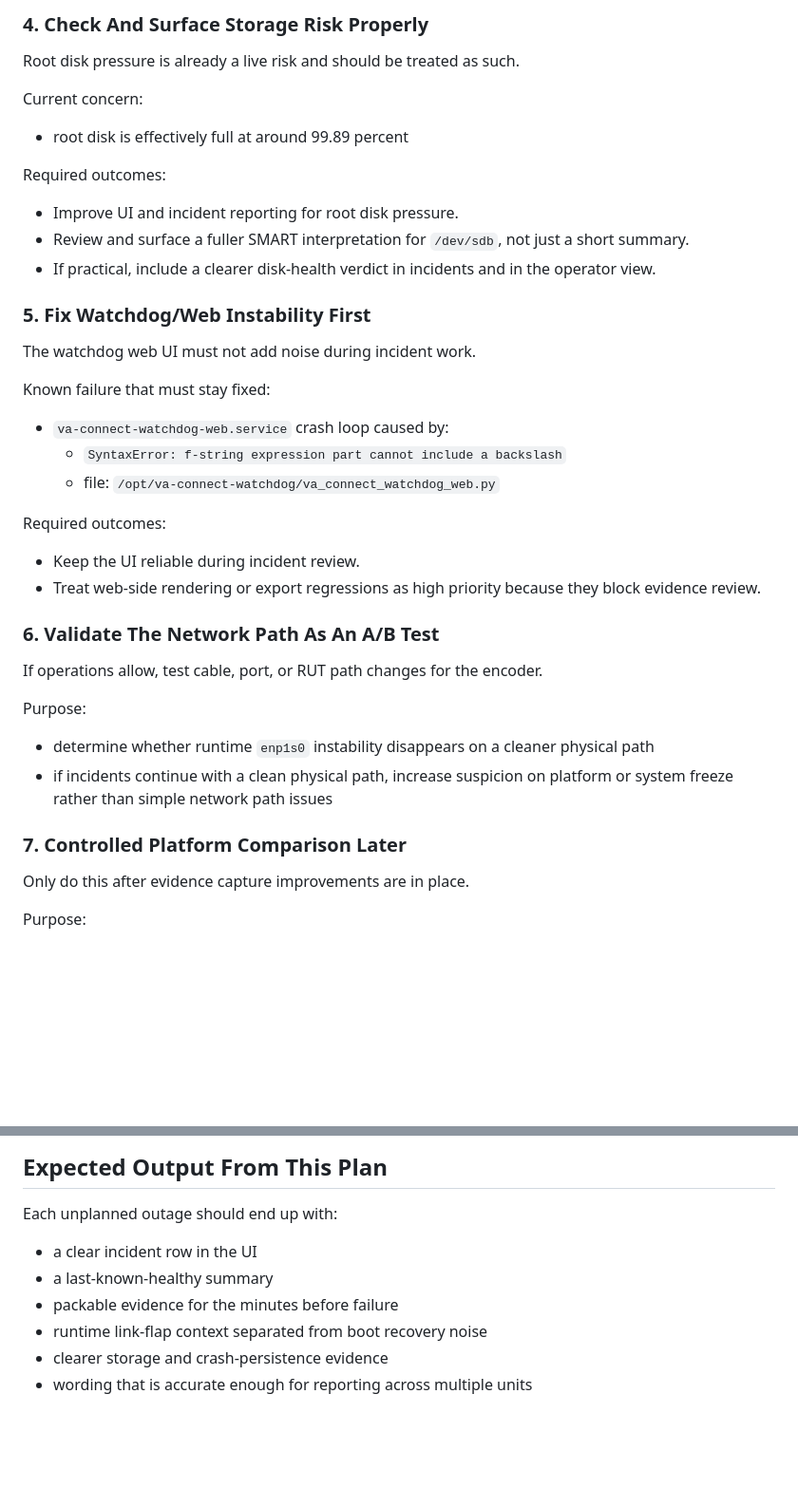
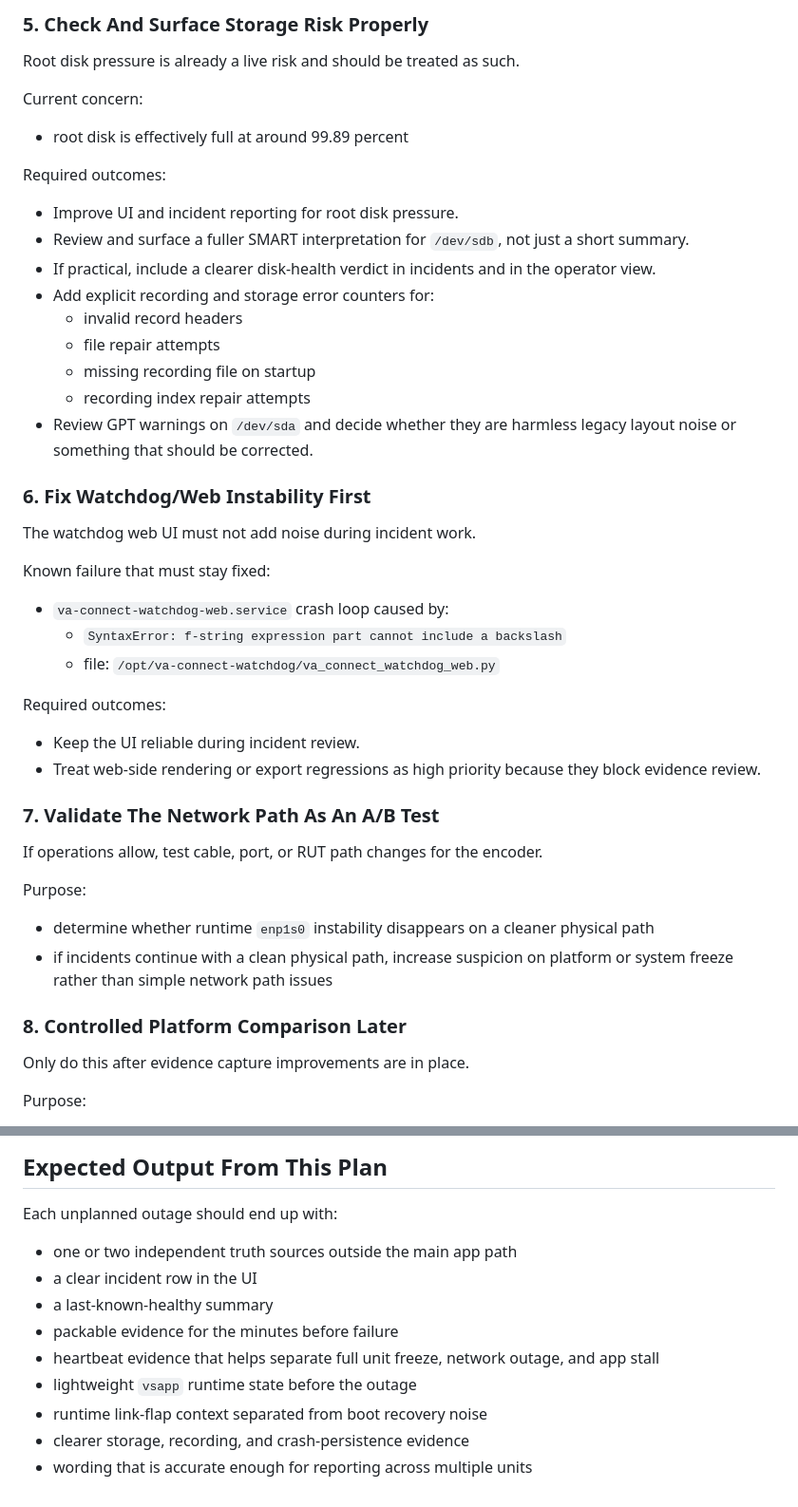
Before and after one commit to JW-Arentis-UK/va-connect_watchdog, a Markdown page: docs/moor_lane_incident_test_plan.md, 2 parts joined by grey strips. Shown at 95% size. Drawn GitHub-style; blank space fills up the shorter version.

```diff
--- a/docs/moor_lane_incident_test_plan.md
+++ b/docs/moor_lane_incident_test_plan.md
@@ -53,5 +81,5 @@ Required outcomes:
 
-### 4. Check And Surface Storage Risk Properly
+### 5. Check And Surface Storage Risk Properly
 
 Root disk pressure is already a live risk and should be treated as such.
 
@@ -64,8 +92,14 @@ Required outcomes:
 - Improve UI and incident reporting for root disk pressure.
 - Review and surface a fuller SMART interpretation for `/dev/sdb`, not just a short summary.
 - If practical, include a clearer disk-health verdict in incidents and in the operator view.
+- Add explicit recording and storage error counters for:
+  - invalid record headers
+  - file repair attempts
+  - missing recording file on startup
+  - recording index repair attempts
+- Review GPT warnings on `/dev/sda` and decide whether they are harmless legacy layout noise or something that should be corrected.
 
-### 5. Fix Watchdog/Web Instability First
+### 6. Fix Watchdog/Web Instability First
 
 The watchdog web UI must not add noise during incident work.
 
@@ -80,7 +114,7 @@ Required outcomes:
 - Keep the UI reliable during incident review.
 - Treat web-side rendering or export regressions as high priority because they block evidence review.
 
-### 6. Validate The Network Path As An A/B Test
+### 7. Validate The Network Path As An A/B Test
 
 If operations allow, test cable, port, or RUT path changes for the encoder.
 
@@ -89,7 +123,7 @@ Purpose:
 - determine whether runtime `enp1s0` instability disappears on a cleaner physical path
 - if incidents continue with a clean physical path, increase suspicion on platform or system freeze rather than simple network path issues
 
-### 7. Controlled Platform Comparison Later
+### 8. Controlled Platform Comparison Later
 
 Only do this after evidence capture improvements are in place.
 
@@ -118,9 +152,12 @@ Avoid over-claiming kernel lockup, panic, or power fault unless the evidence sup
 
 Each unplanned outage should end up with:
 
+- one or two independent truth sources outside the main app path
 - a clear incident row in the UI
 - a last-known-healthy summary
 - packable evidence for the minutes before failure
+- heartbeat evidence that helps separate full unit freeze, network outage, and app stall
+- lightweight `vsapp` runtime state before the outage
 - runtime link-flap context separated from boot recovery noise
-- clearer storage and crash-persistence evidence
+- clearer storage, recording, and crash-persistence evidence
 - wording that is accurate enough for reporting across multiple units
```
Also changed, not shown: other parts of docs/moor_lane_incident_test_plan.md (+31 -3 lines).
